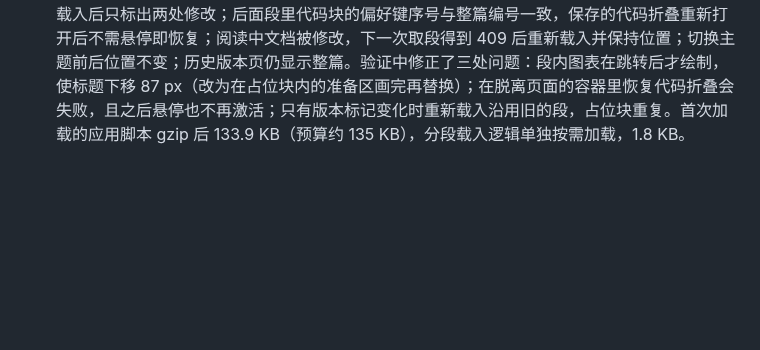
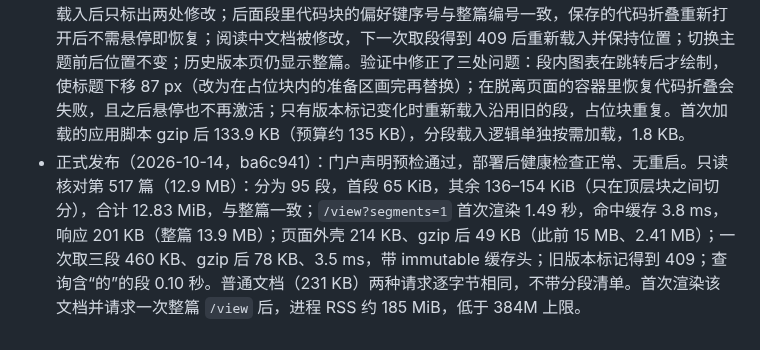
Before and after one commit to Crashmere/Yuyan, a Markdown page: docs/VERIFICATION.md, the part around the change. Rendered like a GitHub page; blank space fills up the shorter version.

Commit message:
Record segmented reading release checks
Co-authored-by: Cursor <cursoragent@cursor.com>

```diff
--- a/docs/VERIFICATION.md
+++ b/docs/VERIFICATION.md
@@ -226,3 +226,4 @@
 ## 26.2 超长文档分段阅读
 
 - 本机隔离验证（2026-10-14）：合成长文档（120 节，146 个代码块含 Mermaid，257 个大纲条目，另有图片、表格、公式和 Callout 内的标题，HTML 651 KB）分为 9 段（64、128×7、85 KiB），各段拼接与整篇 HTML 逐字节相同，代码块数和大纲条目数一致；分段响应长期缓存，旧版本标记得到 409、段号越界 400、文档不存在 404；中等长度文档不分段，两种请求的字数和图片尺寸一致。浏览器检查（1280 宽和 390 宽）：占位块估高与实际相差约 1%（27,760/27,549 px，手机 55,441/54,865 px）；大纲跳到段中和段首的标题都停在顶栏下 68 px，上方的段载入后位置不变；地址中的 `#标题` 和其他文档的站内链接直接到位；`?hl=` 跳过只在 Mermaid 源码中命中的候选段，在下一个候选段高亮并滚到可见处；折叠“第 1 部分”隐藏整个占位块并保存，重新打开后从大纲跳到被折叠、未载入的小节会展开并定位；阅读、编辑、再回到阅读时顶部是同一段落，偏移相差 2 px 以内；Ctrl/⌘+P 载入全部 2,233 个块后打印，Ctrl/⌘+F 和从浏览器菜单打印在后台载入全文（0.6–0.9 秒）；最近修改先提示载入全文，载入后只标出两处修改；后面段里代码块的偏好键序号与整篇编号一致，保存的代码折叠重新打开后不需悬停即恢复；阅读中文档被修改，下一次取段得到 409 后重新载入并保持位置；切换主题前后位置不变；历史版本页仍显示整篇。验证中修正了三处问题：段内图表在跳转后才绘制，使标题下移 87 px（改为在占位块内的准备区画完再替换）；在脱离页面的容器里恢复代码折叠会失败，且之后悬停也不再激活；只有版本标记变化时重新载入沿用旧的段，占位块重复。首次加载的应用脚本 gzip 后 133.9 KB（预算约 135 KB），分段载入逻辑单独按需加载，1.8 KB。
+- 正式发布（2026-10-14，ba6c941）：门户声明预检通过，部署后健康检查正常、无重启。只读核对第 517 篇（12.9 MB）：分为 95 段，首段 65 KiB，其余 136–154 KiB（只在顶层块之间切分），合计 12.83 MiB，与整篇一致；`/view?segments=1` 首次渲染 1.49 秒，命中缓存 3.8 ms，响应 201 KB（整篇 13.9 MB）；页面外壳 214 KB、gzip 后 49 KB（此前 15 MB、2.41 MB）；一次取三段 460 KB、gzip 后 78 KB、3.5 ms，带 immutable 缓存头；旧版本标记得到 409；查询含“的”的段 0.10 秒。普通文档（231 KB）两种请求逐字节相同，不带分段清单。首次渲染该文档并请求一次整篇 `/view` 后，进程 RSS 约 185 MiB，低于 384M 上限。
```
